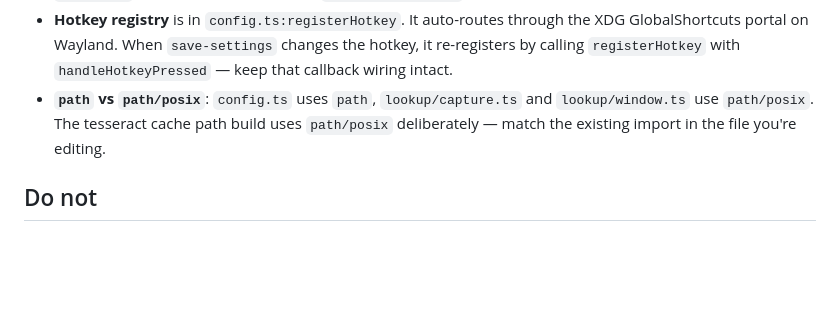
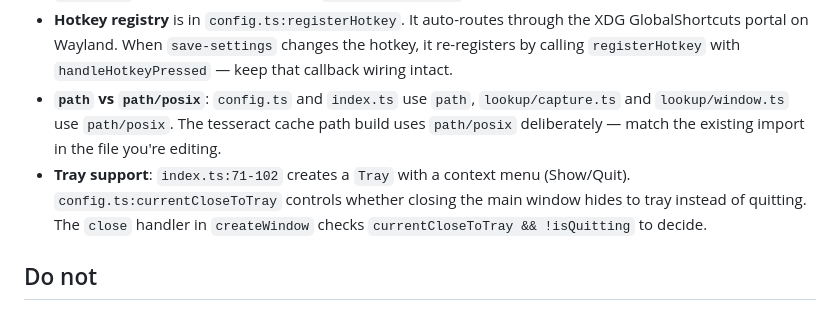
Before and after one commit to naromil/delta-ai, a Markdown page: AGENTS.md, the part around one of its changes. Rendered like a GitHub page; blank space fills up the shorter version.

```diff
--- a/AGENTS.md
+++ b/AGENTS.md
@@ -164,9 +202,14 @@ Enforced by ESLint + Prettier config; match what already exists:
   GlobalShortcuts portal on Wayland. When `save-settings` changes the hotkey, it
   re-registers by calling `registerHotkey` with `handleHotkeyPressed` — keep that
   callback wiring intact.
-- **`path` vs `path/posix`**: `config.ts` uses `path`, `lookup/capture.ts` and `lookup/window.ts` use `path/posix`. The
+- **`path` vs `path/posix`**: `config.ts` and `index.ts` use `path`,
+  `lookup/capture.ts` and `lookup/window.ts` use `path/posix`. The
   tesseract cache path build uses `path/posix` deliberately — match the existing import
   in the file you're editing.
+- **Tray support**: `index.ts:71-102` creates a `Tray` with a context menu
+  (Show/Quit). `config.ts:currentCloseToTray` controls whether closing the main window
+  hides to tray instead of quitting. The `close` handler in `createWindow` checks
+  `currentCloseToTray && !isQuitting` to decide.
 
 ## Do not
 
```
Also changed, not shown: other parts of AGENTS.md (+89 -51 lines).
